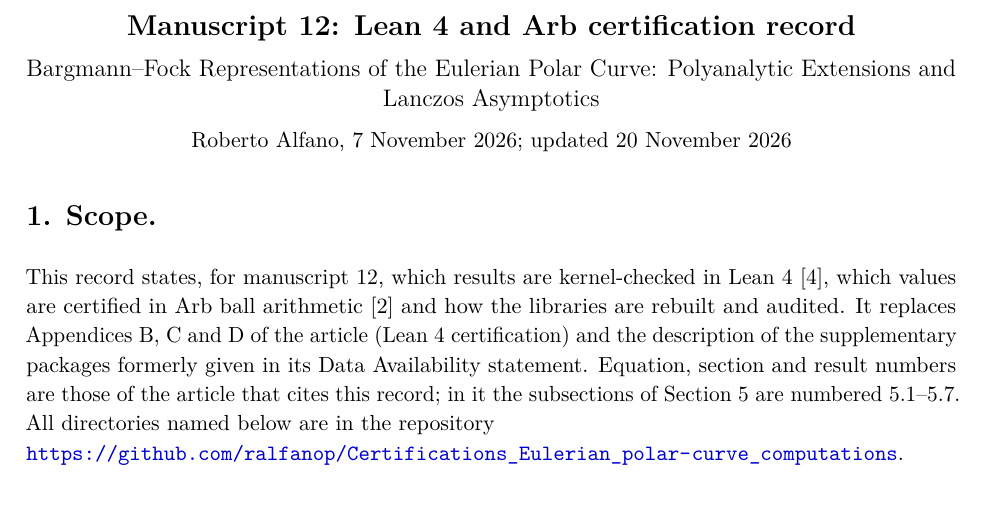
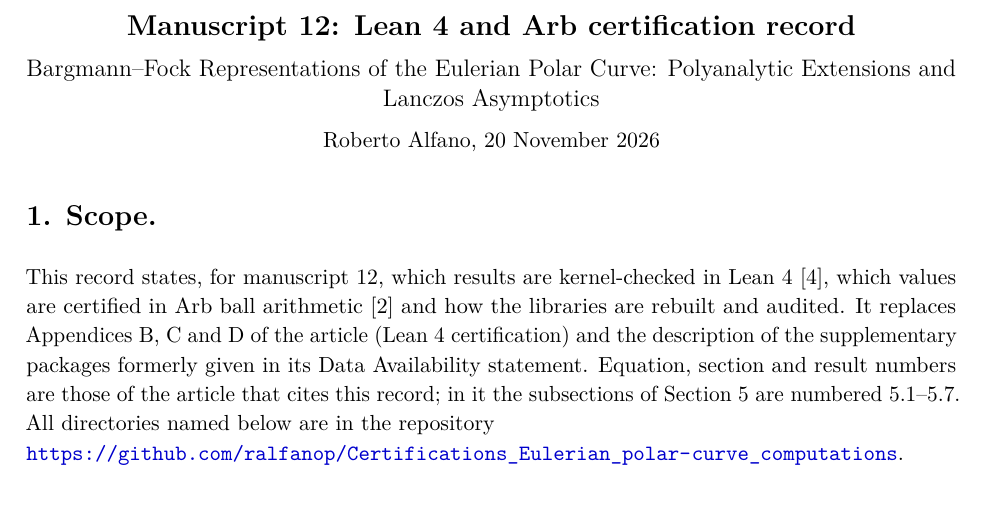
Before and after one commit to ralfanop/Certifications_Eulerian_polar-curve_computations, a LaTeX document (docs/manuscript12/Manuscript12_Certification.tex): part of page 1 of 6, cut so that both start at the same text. Compiled offline with pdfLaTeX.

Commit message:
M12 certification record: date of the record is 20 November 2026
The record was updated on 20 November 2026 (Lemmas 5.6-5.8, Theorem 5.9);
its date line now carries that date instead of "7 November 2026; updated
20 November 2026". The .md and .pdf are regenerated from the .tex; nothing
else changes.

Co-Authored-By: Claude Fable 5.2 <noreply@anthropic.com>
Claude-Session: https://claude.ai/code/session_01Y7kwffPvLFoVYu7SeihEXQ

```diff
--- a/docs/manuscript12/Manuscript12_Certification.tex
+++ b/docs/manuscript12/Manuscript12_Certification.tex
@@ -20,7 +20,7 @@
 \begin{center}
 {\Large\bfseries Manuscript 12: Lean~4 and Arb certification record}\\[6pt]
 {\large Bargmann--Fock Representations of the Eulerian Polar Curve: Polyanalytic Extensions and Lanczos Asymptotics}\\[6pt]
-Roberto Alfano, 7~November~2026; updated 20~November~2026
+Roberto Alfano, 20~November~2026
 \end{center}
 
 \section*{1. Scope.}
```
Also changed, not shown: docs/manuscript12/Manuscript12_Certification.md (+1 -1 lines), docs/manuscript12/Manuscript12_Certification.pdf.
